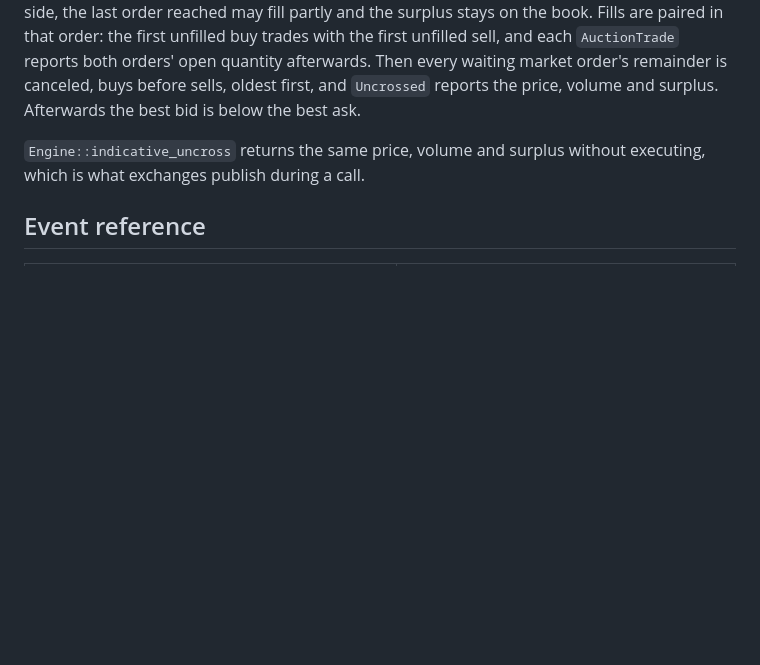
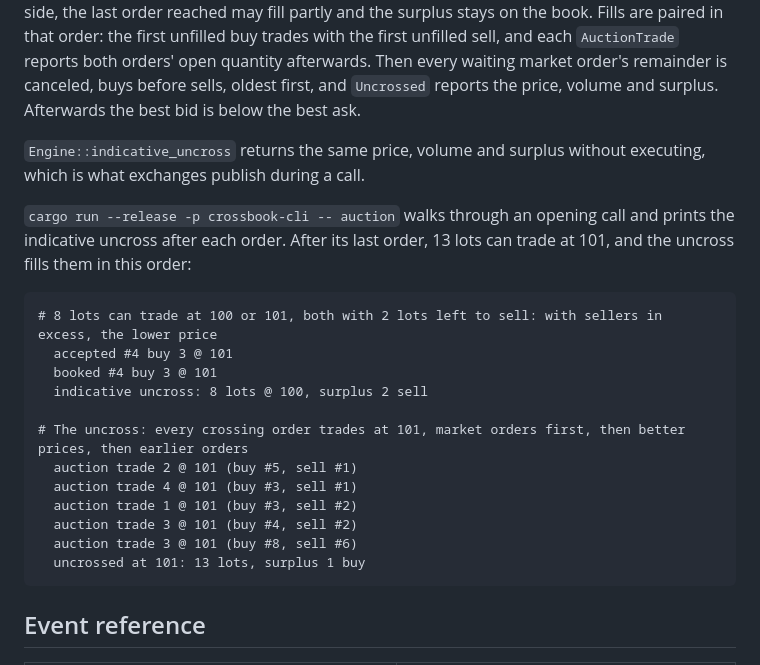
Before and after one commit to ult666666/crossbook, a Markdown page: docs/SEMANTICS.md, the part around the change. Drawn GitHub-style; blank space fills up the shorter version.

Commit message:
Keep the auction demo excerpt as a worked example in SEMANTICS.md
The README rewrite dropped the excerpt of `crossbook auction` output.
It now sits after the execution rules in docs/SEMANTICS.md, unchanged
from the command's current output.

Co-Authored-By: Claude Opus 5.5 <noreply@anthropic.com>
Claude-Session: https://claude.ai/code/session_016h2RvhZFj77hPxFn8TQUqq

````diff
--- a/docs/SEMANTICS.md
+++ b/docs/SEMANTICS.md
@@ -190,6 +190,25 @@ bid is below the best ask.
 `Engine::indicative_uncross` returns the same price, volume and surplus without executing,
 which is what exchanges publish during a call.
 
+`cargo run --release -p crossbook-cli -- auction` walks through an opening call and
+prints the indicative uncross after each order. After its last order, 13 lots can trade at
+101, and the uncross fills them in this order:
+
+```text
+# 8 lots can trade at 100 or 101, both with 2 lots left to sell: with sellers in excess, the lower price
+  accepted #4 buy 3 @ 101
+  booked #4 buy 3 @ 101
+  indicative uncross: 8 lots @ 100, surplus 2 sell
+
+# The uncross: every crossing order trades at 101, market orders first, then better prices, then earlier orders
+  auction trade 2 @ 101 (buy #5, sell #1)
+  auction trade 4 @ 101 (buy #3, sell #1)
+  auction trade 1 @ 101 (buy #3, sell #2)
+  auction trade 3 @ 101 (buy #4, sell #2)
+  auction trade 3 @ 101 (buy #8, sell #6)
+  uncrossed at 101: 13 lots, surplus 1 buy
+```
+
 ## Event reference
 
 | Event | Meaning |
````
